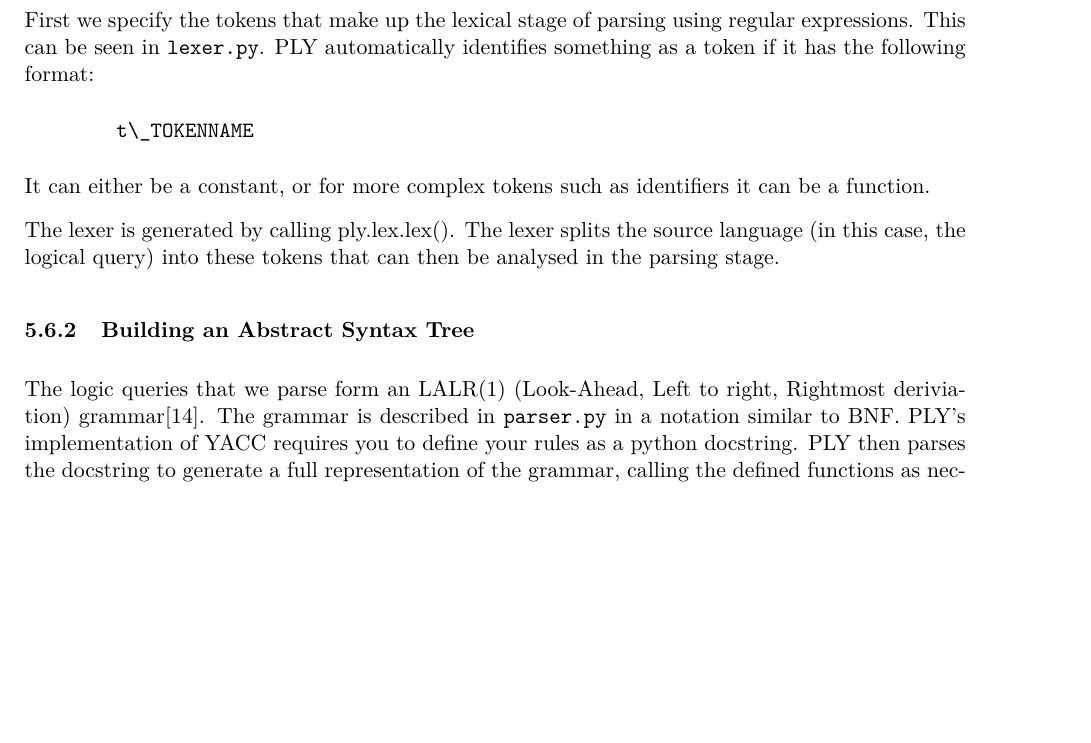
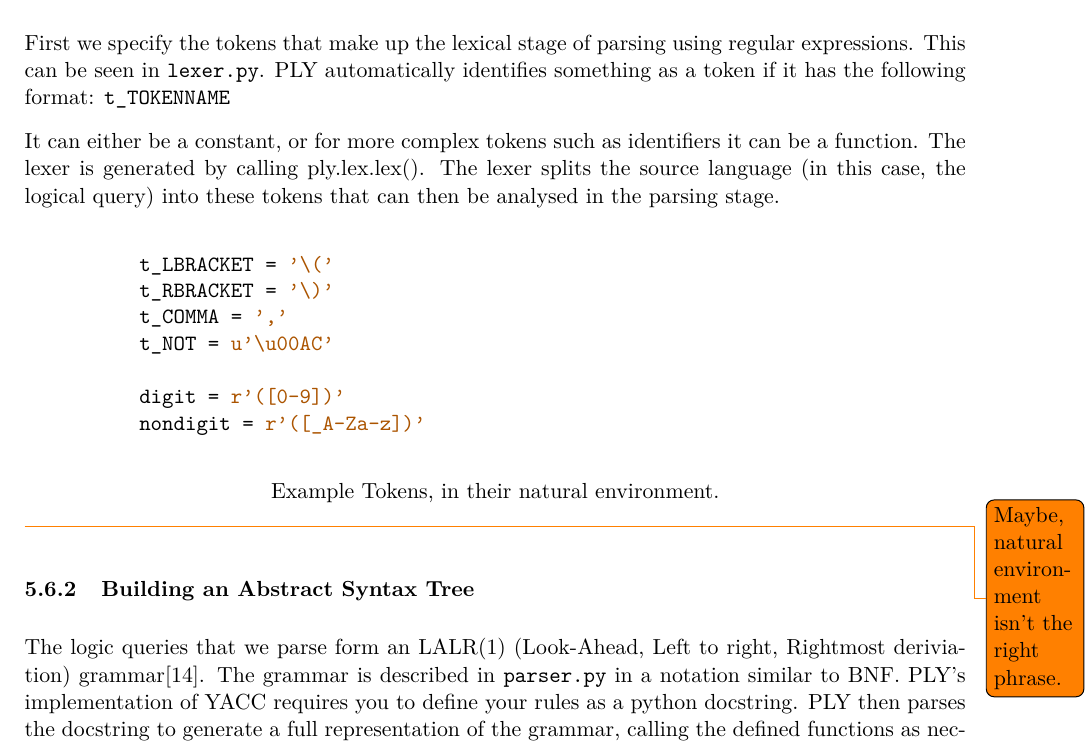
Before and after one commit to Tedworthy/ATLAST, a LaTeX document (report/report.tex): part of page 25 of 48, cut so that both start at the same text, the shorter picture padded with empty space. Compiled offline with pdfLaTeX.

Commit message:
Inlined a thing, added example tokens.

```diff
--- a/report/report.tex
+++ b/report/report.tex
@@ -1264,16 +1264,28 @@ Rather than going head to head we realised that our project needed to approach t
       First we specify the tokens that make up the lexical stage of parsing
       using regular expressions. This can be seen in
       \texttt{lexer.py}. PLY automatically identifies something as a token if it
-      has the following format:
-      \begin{minted}{python}
-        t\_TOKENNAME
-      \end{minted}
+      has the following format: \texttt{t\_TOKENNAME}
+
       It can either be a constant, or for more complex tokens such as
       identifiers it can be a function.
-
       The lexer is generated by calling ply.lex.lex(). The lexer splits the
       source language (in this case, the logical query) into these tokens that
       can then be analysed in the parsing stage.
+
+      \begin{center}
+        \begin{minted}{python}
+          t_LBRACKET = '\('
+          t_RBRACKET = '\)'
+          t_COMMA = ','
+          t_NOT = u'\u00AC'
+
+          digit = r'([0-9])'
+          nondigit = r'([_A-Za-z])'
+        \end{minted}
+        Example Tokens, in their natural environment.
+      \end{center}
+
+      \todo{Maybe, natural environment isn't the right phrase.}
 
       \subsubsection{Building an Abstract Syntax Tree}
 
```
